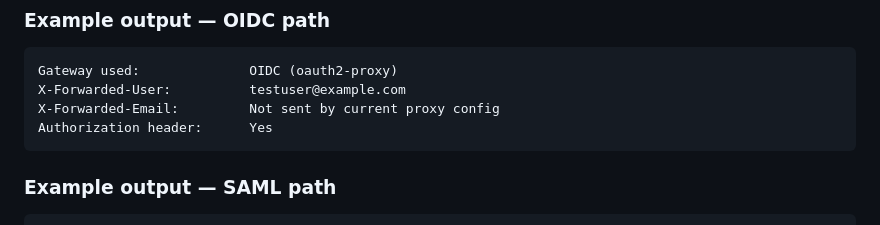
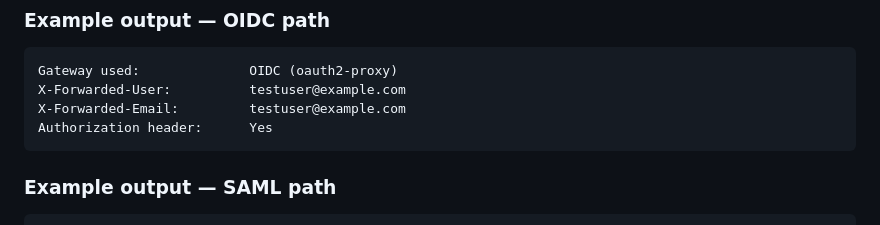
Before and after one commit to robert-arutyunov/sso-interop-lab, a Markdown page: README.md, the part around the change. Drawn GitHub-style.

````diff
--- a/README.md
+++ b/README.md
@@ -176,7 +176,7 @@ Both routes reach the same Flask app, which displays the identity headers forwar
 ```
 Gateway used:              OIDC (oauth2-proxy)
 X-Forwarded-User:          testuser@example.com
-X-Forwarded-Email:         Not sent by current proxy config
+X-Forwarded-Email:         testuser@example.com
 Authorization header:      Yes
 ```
 
````
